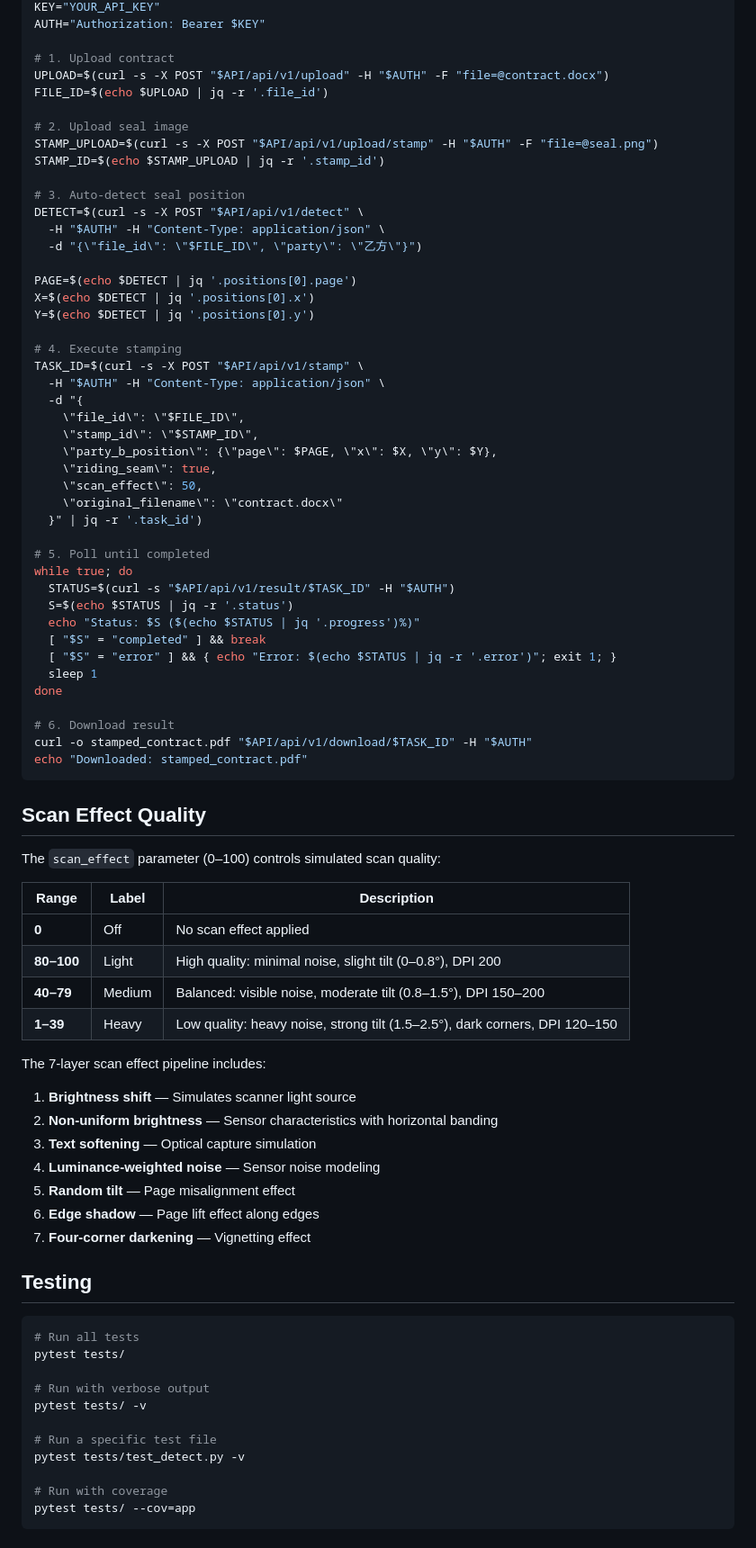
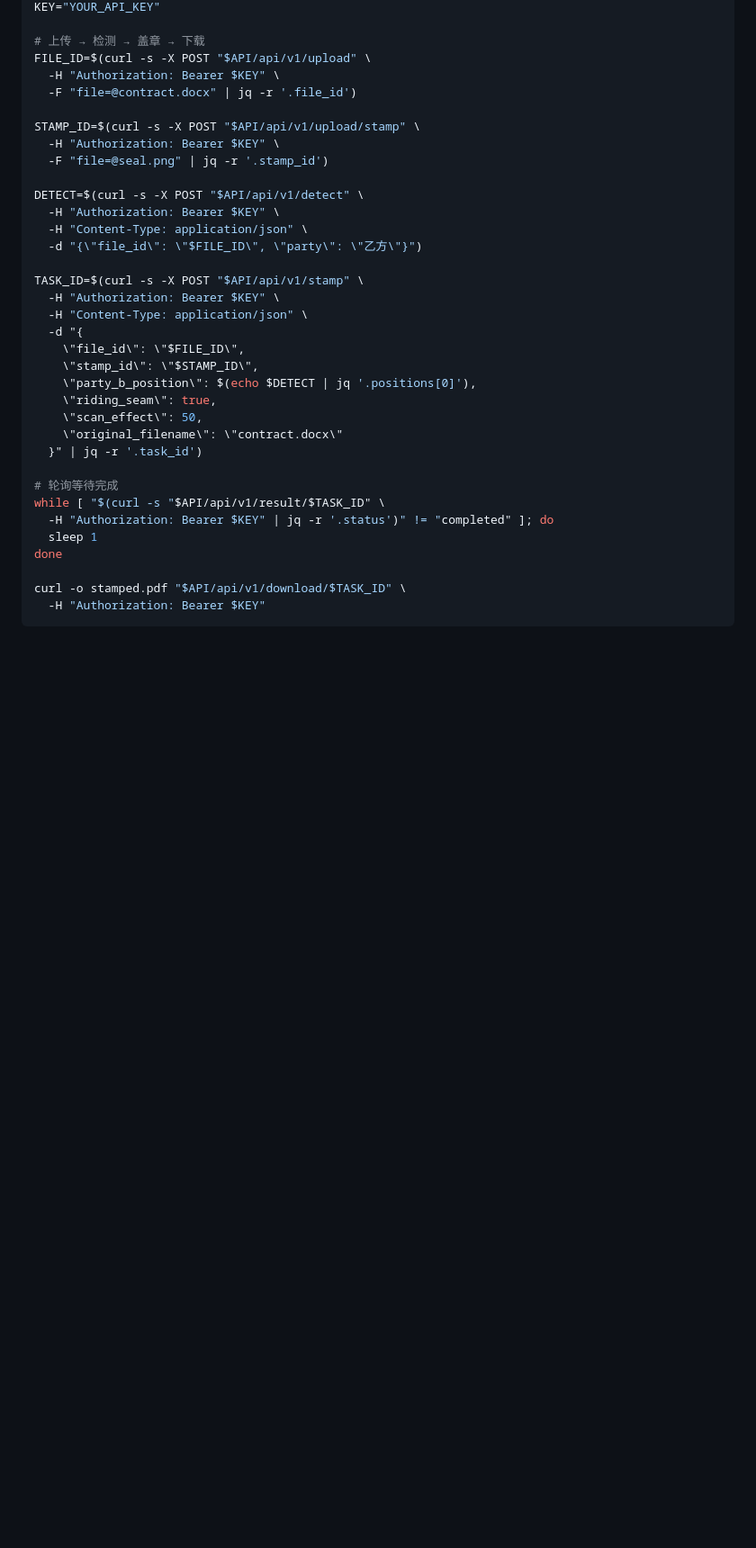
Before and after one commit to Zeo0811/contract-stamper, a Markdown page: README.md, the part around one of its changes. Shown at 90% size. GitHub-like rendering; blank space fills up the shorter version.

````diff
--- a/README.md
+++ b/README.md
@@ -159,84 +132,37 @@ API="https://your-deployment-url.com"
 KEY="YOUR_API_KEY"
-AUTH="Authorization: Bearer $KEY"
 
-# 1. Upload contract
-UPLOAD=$(curl -s -X POST "$API/api/v1/upload" -H "$AUTH" -F "file=@contract.docx")
-FILE_ID=$(echo $UPLOAD | jq -r '.file_id')
+# 上传 → 检测 → 盖章 → 下载
+FILE_ID=$(curl -s -X POST "$API/api/v1/upload" \
+  -H "Authorization: Bearer $KEY" \
+  -F "file=@contract.docx" | jq -r '.file_id')
 
-# 2. Upload seal image
-STAMP_UPLOAD=$(curl -s -X POST "$API/api/v1/upload/stamp" -H "$AUTH" -F "file=@seal.png")
-STAMP_ID=$(echo $STAMP_UPLOAD | jq -r '.stamp_id')
+STAMP_ID=$(curl -s -X POST "$API/api/v1/upload/stamp" \
+  -H "Authorization: Bearer $KEY" \
+  -F "file=@seal.png" | jq -r '.stamp_id')
 
-# 3. Auto-detect seal position
 DETECT=$(curl -s -X POST "$API/api/v1/detect" \
-  -H "$AUTH" -H "Content-Type: application/json" \
+  -H "Authorization: Bearer $KEY" \
+  -H "Content-Type: application/json" \
   -d "{\"file_id\": \"$FILE_ID\", \"party\": \"乙方\"}")
 
-PAGE=$(echo $DETECT | jq '.positions[0].page')
-X=$(echo $DETECT | jq '.positions[0].x')
-Y=$(echo $DETECT | jq '.positions[0].y')
-
-# 4. Execute stamping
 TASK_ID=$(curl -s -X POST "$API/api/v1/stamp" \
-  -H "$AUTH" -H "Content-Type: application/json" \
+  -H "Authorization: Bearer $KEY" \
+  -H "Content-Type: application/json" \
   -d "{
     \"file_id\": \"$FILE_ID\",
     \"stamp_id\": \"$STAMP_ID\",
-    \"party_b_position\": {\"page\": $PAGE, \"x\": $X, \"y\": $Y},
+    \"party_b_position\": $(echo $DETECT | jq '.positions[0]'),
     \"riding_seam\": true,
     \"scan_effect\": 50,
     \"original_filename\": \"contract.docx\"
   }" | jq -r '.task_id')
 
-# 5. Poll until completed
-while true; do
-  STATUS=$(curl -s "$API/api/v1/result/$TASK_ID" -H "$AUTH")
-  S=$(echo $STATUS | jq -r '.status')
-  echo "Status: $S ($(echo $STATUS | jq '.progress')%)"
-  [ "$S" = "completed" ] && break
-  [ "$S" = "error" ] && { echo "Error: $(echo $STATUS | jq -r '.error')"; exit 1; }
+# 轮询等待完成
+while [ "$(curl -s "$API/api/v1/result/$TASK_ID" \
+  -H "Authorization: Bearer $KEY" | jq -r '.status')" != "completed" ]; do
   sleep 1
 done
 
-# 6. Download result
-curl -o stamped_contract.pdf "$API/api/v1/download/$TASK_ID" -H "$AUTH"
-echo "Downloaded: stamped_contract.pdf"
+curl -o stamped.pdf "$API/api/v1/download/$TASK_ID" \
+  -H "Authorization: Bearer $KEY"
 ```
-
-## Scan Effect Quality
-
-The `scan_effect` parameter (0–100) controls simulated scan quality:
-
-| Range | Label | Description |
-|-------|-------|-------------|
-| **0** | Off | No scan effect applied |
-| **80–100** | Light | High quality: minimal noise, slight tilt (0–0.8°), DPI 200 |
-| **40–79** | Medium | Balanced: visible noise, moderate tilt (0.8–1.5°), DPI 150–200 |
-| **1–39** | Heavy | Low quality: heavy noise, strong tilt (1.5–2.5°), dark corners, DPI 120–150 |
-
-The 7-layer scan effect pipeline includes:
-
-1. **Brightness shift** — Simulates scanner light source
-2. **Non-uniform brightness** — Sensor characteristics with horizontal banding
-3. **Text softening** — Optical capture simulation
-4. **Luminance-weighted noise** — Sensor noise modeling
-5. **Random tilt** — Page misalignment effect
-6. **Edge shadow** — Page lift effect along edges
-7. **Four-corner darkening** — Vignetting effect
-
-## Testing
-
-```bash
-# Run all tests
-pytest tests/
-
-# Run with verbose output
-pytest tests/ -v
-
-# Run a specific test file
-pytest tests/test_detect.py -v
-
-# Run with coverage
-pytest tests/ --cov=app
-```
-
````
Also changed, not shown: other parts of README.md (+81 -130 lines).
